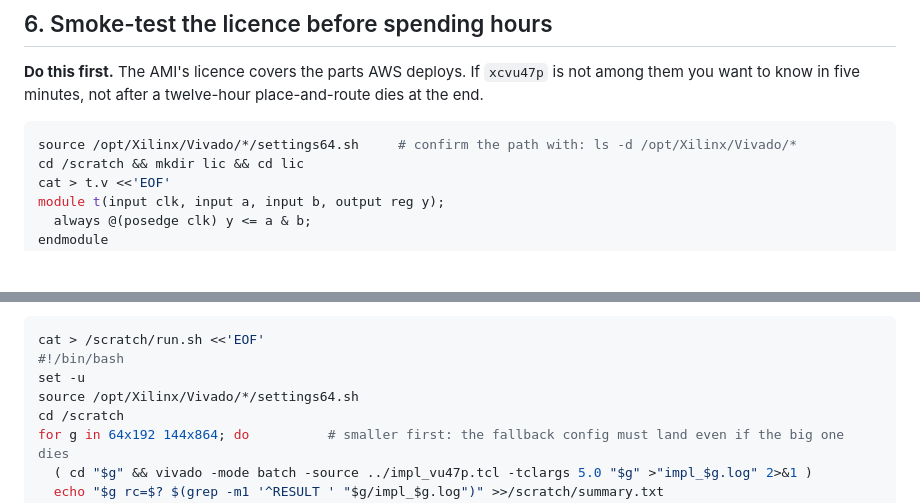
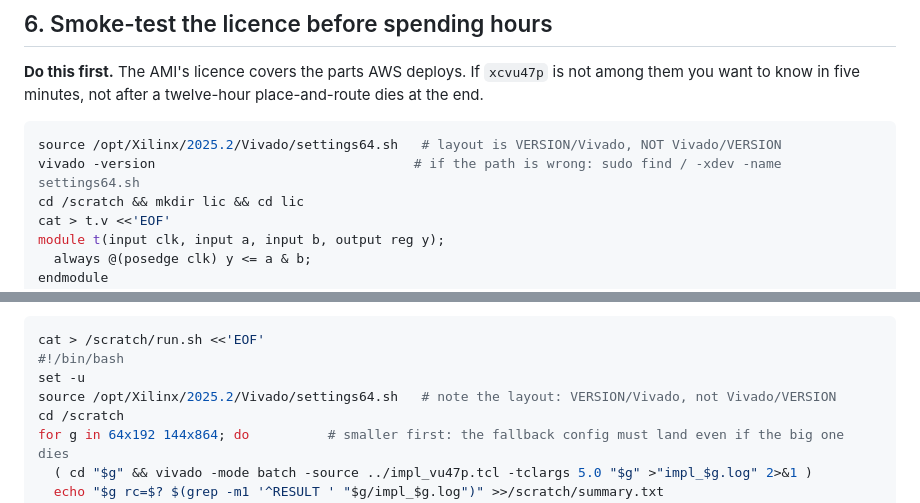
Before and after one commit to aleph-sim/aleph, a Markdown page: docs/qec/b2-aws-build-runbook.md, 2 parts joined by grey strips. Drawn GitHub-style; blank space fills up the shorter version.

Commit message:
[Q7] Runbook: correct the Vivado install path on the FPGA Developer AMI
The runbook sourced /opt/Xilinx/Vivado/*/settings64.sh, which does not exist.
The AMI puts the version directory first: /opt/Xilinx/2025.2/Vivado. The glob
therefore matched nothing and the licence smoke test could not start.

Both call sites corrected, with the layout called out explicitly since it is
the reverse of the more common one, and with the find command to fall back on
when a future AMI moves it again.

Docs only.

Co-Authored-By: Claude Opus 5 (1M context) <noreply@anthropic.com>
Claude-Session: https://claude.ai/code/session_01E2wcQ5cFc4iGxr8rkTfiQt

````diff
--- a/docs/qec/b2-aws-build-runbook.md
+++ b/docs/qec/b2-aws-build-runbook.md
@@ -217,7 +217,8 @@ df -h /scratch
 want to know in five minutes, not after a twelve-hour place-and-route dies at the end.
 
 ```bash
-source /opt/Xilinx/Vivado/*/settings64.sh     # confirm the path with: ls -d /opt/Xilinx/Vivado/*
+source /opt/Xilinx/2025.2/Vivado/settings64.sh   # layout is VERSION/Vivado, NOT Vivado/VERSION
+vivado -version                                 # if the path is wrong: sudo find / -xdev -name settings64.sh
 cd /scratch && mkdir lic && cd lic
 cat > t.v <<'EOF'
 module t(input clk, input a, input b, output reg y);
@@ -276,7 +277,7 @@ Change the part to `xcvu47p-…` and drive it with something that self-terminate
 cat > /scratch/run.sh <<'EOF'
 #!/bin/bash
 set -u
-source /opt/Xilinx/Vivado/*/settings64.sh
+source /opt/Xilinx/2025.2/Vivado/settings64.sh   # note the layout: VERSION/Vivado, not Vivado/VERSION
 cd /scratch
 for g in 64x192 144x864; do          # smaller first: the fallback config must land even if the big one dies
   ( cd "$g" && vivado -mode batch -source ../impl_vu47p.tcl -tclargs 5.0 "$g" >"impl_$g.log" 2>&1 )
````
